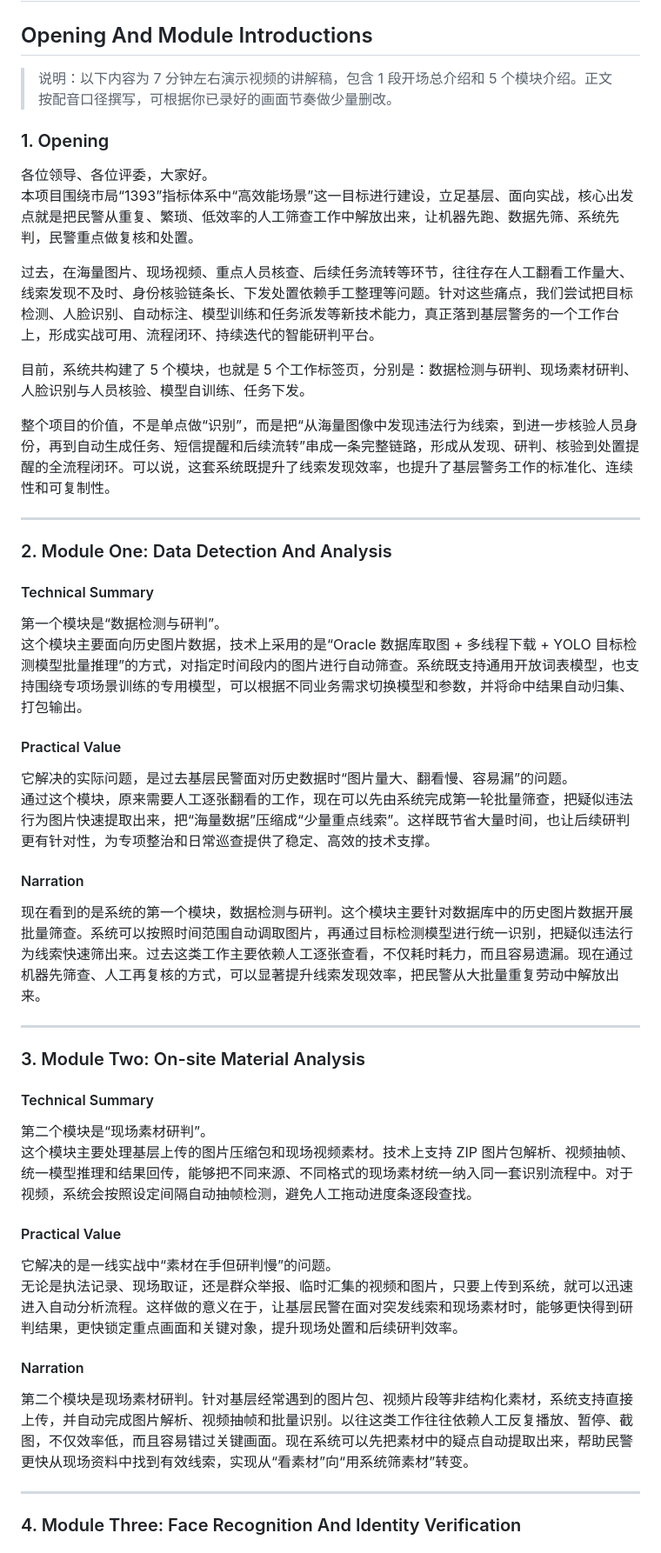
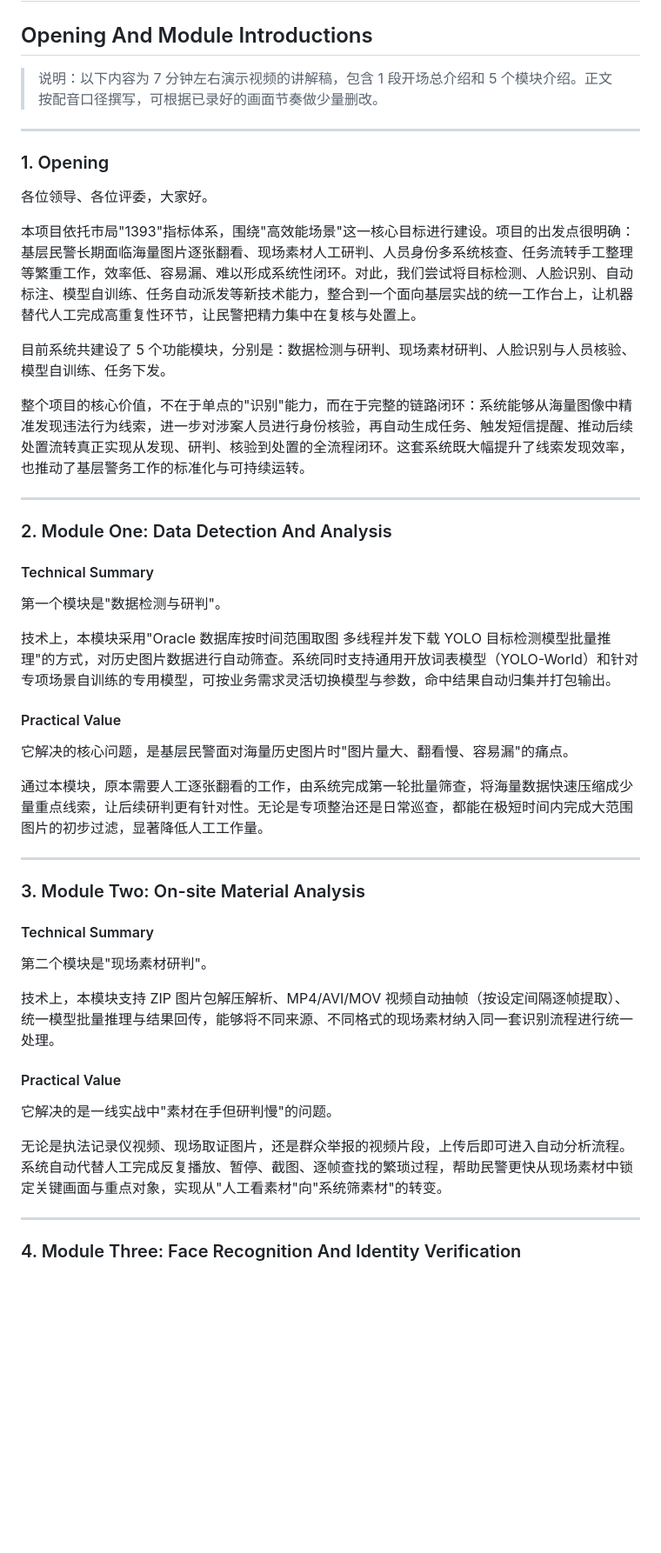
Before and after one commit to mifengac/multi-rider, a Markdown page: 0328-smart-policing-demo-video-script-opening-and-modules.md, the part around one of its changes. Shown at 87% size. Drawn GitHub-style; blank space fills up the shorter version.

Commit message:
Update smart policing demo script

```diff
--- a/0328-smart-policing-demo-video-script-opening-and-modules.md
+++ b/0328-smart-policing-demo-video-script-opening-and-modules.md
@@ -1,18 +1,19 @@
 # Smart Policing Demo Video Script
 ## Opening And Module Introductions
 
-> 说明：以下内容为 7 分钟左右演示视频的讲解稿，包含 1 段开场总介绍和 5 个模块介绍。正文按配音口径撰写，可根据你已录好的画面节奏做少量删改。
+> 说明：以下内容为 7 分钟左右演示视频的讲解稿，包含 1 段开场总介绍和 5 个模块介绍。正文按配音口径撰写，可根据已录好的画面节奏做少量删改。
+
+---
 
 ### 1. Opening
 
 各位领导、各位评委，大家好。
-本项目围绕市局“1393”指标体系中“高效能场景”这一目标进行建设，立足基层、面向实战，核心出发点就是把民警从重复、繁琐、低效率的人工筛查工作中解放出来，让机器先跑、数据先筛、系统先判，民警重点做复核和处置。
 
-过去，在海量图片、现场视频、重点人员核查、后续任务流转等环节，往往存在人工翻看工作量大、线索发现不及时、身份核验链条长、下发处置依赖手工整理等问题。针对这些痛点，我们尝试把目标检测、人脸识别、自动标注、模型训练和任务派发等新技术能力，真正落到基层警务的一个工作台上，形成实战可用、流程闭环、持续迭代的智能研判平台。
+本项目依托市局"1393"指标体系，围绕"高效能场景"这一核心目标进行建设。项目的出发点很明确：基层民警长期面临海量图片逐张翻看、现场素材人工研判、人员身份多系统核查、任务流转手工整理等繁重工作，效率低、容易漏、难以形成系统性闭环。对此，我们尝试将目标检测、人脸识别、自动标注、模型自训练、任务自动派发等新技术能力，整合到一个面向基层实战的统一工作台上，让机器替代人工完成高重复性环节，让民警把精力集中在复核与处置上。
 
-目前，系统共构建了 5 个模块，也就是 5 个工作标签页，分别是：数据检测与研判、现场素材研判、人脸识别与人员核验、模型自训练、任务下发。
+目前系统共建设了 5 个功能模块，分别是：数据检测与研判、现场素材研判、人脸识别与人员核验、模型自训练、任务下发。
 
-整个项目的价值，不是单点做“识别”，而是把“从海量图像中发现违法行为线索，到进一步核验人员身份，再到自动生成任务、短信提醒和后续流转”串成一条完整链路，形成从发现、研判、核验到处置提醒的全流程闭环。可以说，这套系统既提升了线索发现效率，也提升了基层警务工作的标准化、连续性和可复制性。
+整个项目的核心价值，不在于单点的"识别"能力，而在于完整的链路闭环：系统能够从海量图像中精准发现违法行为线索，进一步对涉案人员进行身份核验，再自动生成任务、触发短信提醒、推动后续处置流转真正实现从发现、研判、核验到处置的全流程闭环。这套系统既大幅提升了线索发现效率，也推动了基层警务工作的标准化与可持续运转。
 
 ---
 
@@ -20,17 +21,15 @@
 
 #### Technical Summary
 
-第一个模块是“数据检测与研判”。
-这个模块主要面向历史图片数据，技术上采用的是“Oracle 数据库取图 + 多线程下载 + YOLO 目标检测模型批量推理”的方式，对指定时间段内的图片进行自动筛查。系统既支持通用开放词表模型，也支持围绕专项场景训练的专用模型，可以根据不同业务需求切换模型和参数，并将命中结果自动归集、打包输出。
+第一个模块是"数据检测与研判"。
+
+技术上，本模块采用"Oracle 数据库按时间范围取图  多线程并发下载  YOLO 目标检测模型批量推理"的方式，对历史图片数据进行自动筛查。系统同时支持通用开放词表模型（YOLO-World）和针对专项场景自训练的专用模型，可按业务需求灵活切换模型与参数，命中结果自动归集并打包输出。
 
 #### Practical Value
 
-它解决的实际问题，是过去基层民警面对历史数据时“图片量大、翻看慢、容易漏”的问题。
-通过这个模块，原来需要人工逐张翻看的工作，现在可以先由系统完成第一轮批量筛查，把疑似违法行为图片快速提取出来，把“海量数据”压缩成“少量重点线索”。这样既节省大量时间，也让后续研判更有针对性，为专项整治和日常巡查提供了稳定、高效的技术支撑。
+它解决的核心问题，是基层民警面对海量历史图片时"图片量大、翻看慢、容易漏"的痛点。
 
-#### Narration
-
-现在看到的是系统的第一个模块，数据检测与研判。这个模块主要针对数据库中的历史图片数据开展批量筛查。系统可以按照时间范围自动调取图片，再通过目标检测模型进行统一识别，把疑似违法行为线索快速筛出来。过去这类工作主要依赖人工逐张查看，不仅耗时耗力，而且容易遗漏。现在通过机器先筛查、人工再复核的方式，可以显著提升线索发现效率，把民警从大批量重复劳动中解放出来。
+通过本模块，原本需要人工逐张翻看的工作，由系统完成第一轮批量筛查，将海量数据快速压缩成少量重点线索，让后续研判更有针对性。无论是专项整治还是日常巡查，都能在极短时间内完成大范围图片的初步过滤，显著降低人工工作量。
 
 ---
 
@@ -38,17 +37,15 @@
 
 #### Technical Summary
 
-第二个模块是“现场素材研判”。
-这个模块主要处理基层上传的图片压缩包和现场视频素材。技术上支持 ZIP 图片包解析、视频抽帧、统一模型推理和结果回传，能够把不同来源、不同格式的现场素材统一纳入同一套识别流程中。对于视频，系统会按照设定间隔自动抽帧检测，避免人工拖动进度条逐段查找。
+第二个模块是"现场素材研判"。
+
+技术上，本模块支持 ZIP 图片包解压解析、MP4/AVI/MOV 视频自动抽帧（按设定间隔逐帧提取）、统一模型批量推理与结果回传，能够将不同来源、不同格式的现场素材纳入同一套识别流程进行统一处理。
 
 #### Practical Value
 
-它解决的是一线实战中“素材在手但研判慢”的问题。
-无论是执法记录、现场取证，还是群众举报、临时汇集的视频和图片，只要上传到系统，就可以迅速进入自动分析流程。这样做的意义在于，让基层民警在面对突发线索和现场素材时，能够更快得到研判结果，更快锁定重点画面和关键对象，提升现场处置和后续研判效率。
+它解决的是一线实战中"素材在手但研判慢"的问题。
 
-#### Narration
-
-第二个模块是现场素材研判。针对基层经常遇到的图片包、视频片段等非结构化素材，系统支持直接上传，并自动完成图片解析、视频抽帧和批量识别。以往这类工作往往依赖人工反复播放、暂停、截图，不仅效率低，而且容易错过关键画面。现在系统可以先把素材中的疑点自动提取出来，帮助民警更快从现场资料中找到有效线索，实现从“看素材”向“用系统筛素材”转变。
+无论是执法记录仪视频、现场取证图片，还是群众举报的视频片段，上传后即可进入自动分析流程。系统自动代替人工完成反复播放、暂停、截图、逐帧查找的繁琐过程，帮助民警更快从现场素材中锁定关键画面与重点对象，实现从"人工看素材"向"系统筛素材"的转变。
 
 ---
 
```
Also changed, not shown: other parts of 0328-smart-policing-demo-video-script-opening-and-modules.md (+15 -26 lines).
